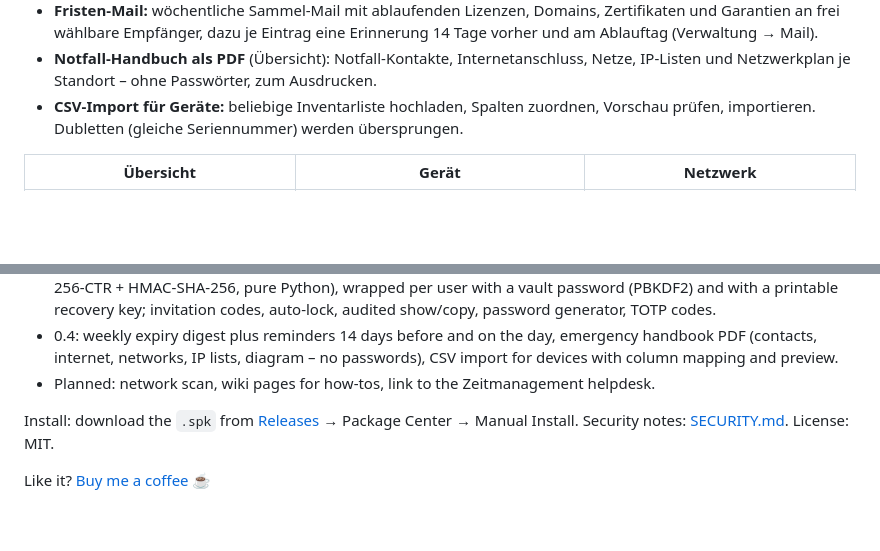
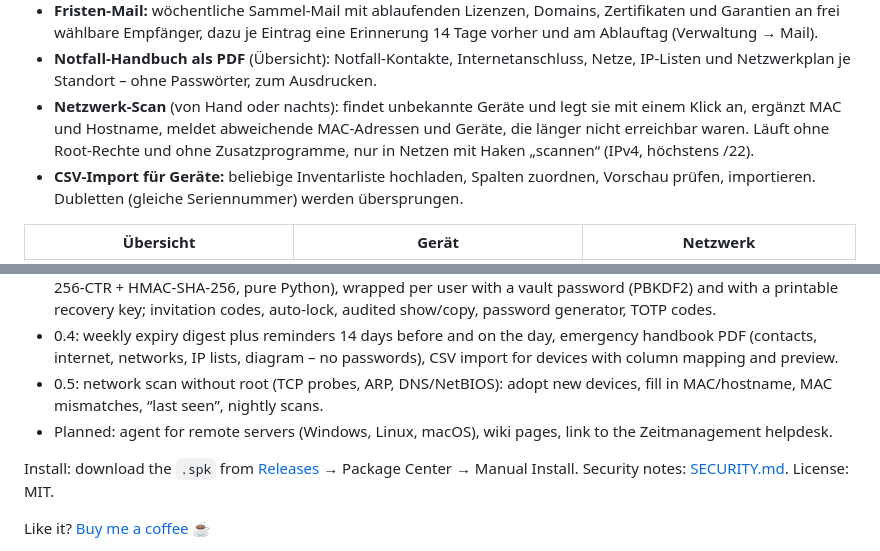
Before and after one commit to rinkelzz/it-doku, a Markdown page: README.md, 2 parts joined by grey strips. GitHub-like rendering; blank space fills up the shorter version.

```diff
--- a/README.md
+++ b/README.md
@@ -49,6 +49,9 @@ haben vollen Zugriff, alle anderen höchstens Lesezugriff ohne Passwörter.
   wählbare Empfänger, dazu je Eintrag eine Erinnerung 14 Tage vorher und am Ablauftag (Verwaltung → Mail).
 - **Notfall-Handbuch als PDF** (Übersicht): Notfall-Kontakte, Internetanschluss, Netze, IP-Listen und Netzwerkplan je
   Standort – ohne Passwörter, zum Ausdrucken.
+- **Netzwerk-Scan** (von Hand oder nachts): findet unbekannte Geräte und legt sie mit einem Klick an, ergänzt MAC und
+  Hostname, meldet abweichende MAC-Adressen und Geräte, die länger nicht erreichbar waren. Läuft ohne Root-Rechte und ohne
+  Zusatzprogramme, nur in Netzen mit Haken „scannen“ (IPv4, höchstens /22).
 - **CSV-Import für Geräte:** beliebige Inventarliste hochladen, Spalten zuordnen, Vorschau prüfen, importieren.
   Dubletten (gleiche Seriennummer) werden übersprungen.
 
@@ -237,7 +242,9 @@ customer's own NAS, in its own DSM window with single sign-on. The user interfac
   recovery key; invitation codes, auto-lock, audited show/copy, password generator, TOTP codes.
 - 0.4: weekly expiry digest plus reminders 14 days before and on the day, emergency handbook PDF (contacts, internet,
   networks, IP lists, diagram – no passwords), CSV import for devices with column mapping and preview.
-- Planned: network scan, wiki pages for how-tos, link to the Zeitmanagement helpdesk.
+- 0.5: network scan without root (TCP probes, ARP, DNS/NetBIOS): adopt new devices, fill in MAC/hostname, MAC mismatches,
+  “last seen”, nightly scans.
+- Planned: agent for remote servers (Windows, Linux, macOS), wiki pages, link to the Zeitmanagement helpdesk.
 
 Install: download the `.spk` from [Releases](https://github.com/rinkelzz/it-doku/releases) →
 Package Center → Manual Install. Security notes: [SECURITY.md](SECURITY.md). License: MIT.
```
Also changed, not shown: other parts of README.md (+7 -5 lines), CHANGELOG.md (+17 -0 lines), SECURITY.md (+7 -0 lines), docs/screenshots/netzwerk-scan.png (added), 14 other files.
